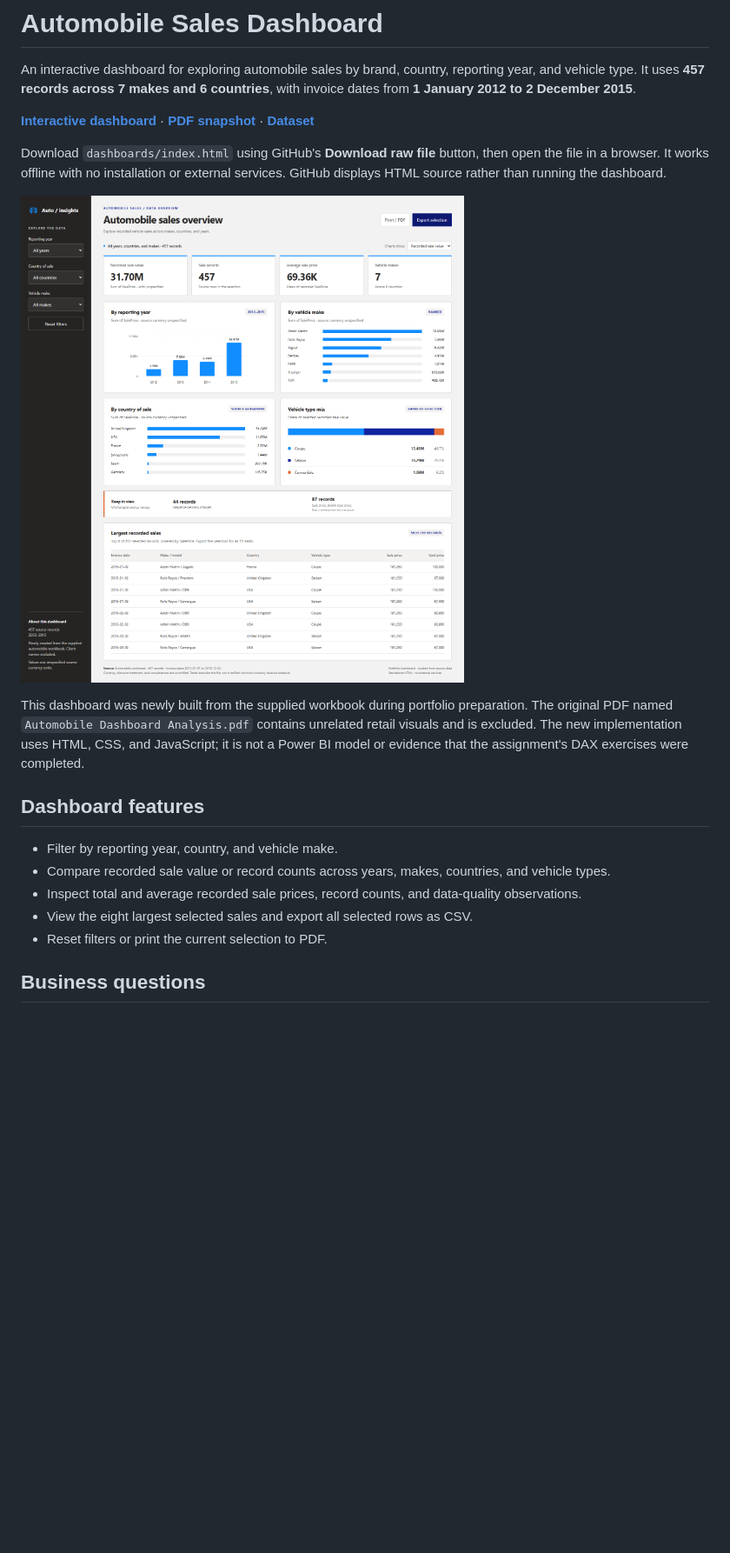
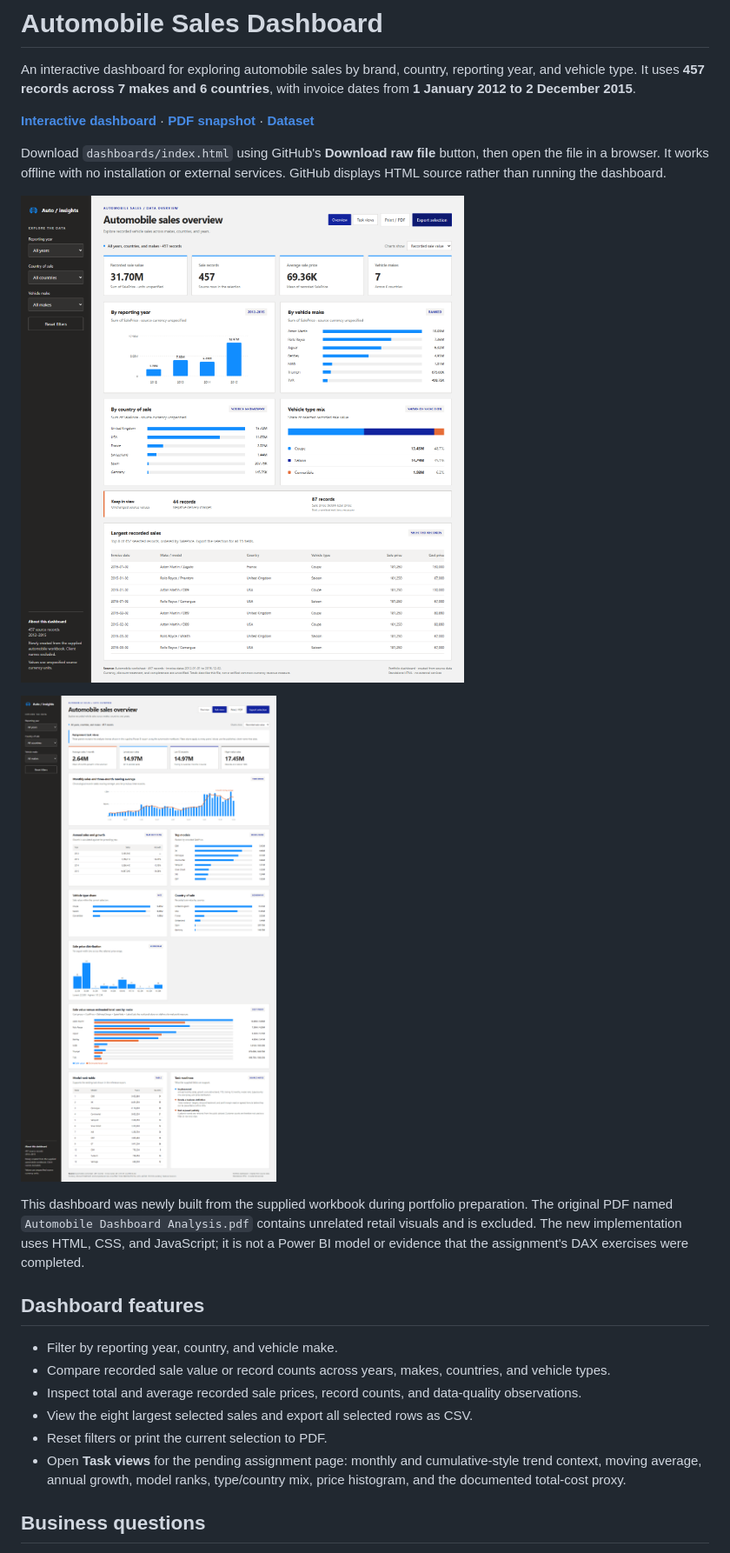
Before and after one commit to kshitijapatil681/Automobile-Dashboard, a Markdown page: README.md, the part around the change printed below. Shown: that part at 87% size. Drawn GitHub-style; pictures changed too: dashboards/screenshots/automobile-overview.png, dashboards/screenshots/automobile-task-views.png (added); blank space fills up the shorter version.

```diff
--- a/README.md
+++ b/README.md
@@ -8,6 +8,8 @@ Download `dashboards/index.html` using GitHub's **Download raw file** button, th
 
 ![Automobile dashboard overview](dashboards/screenshots/automobile-overview.png)
 
+![Automobile dashboard task views](dashboards/screenshots/automobile-task-views.png)
+
 This dashboard was newly built from the supplied workbook during portfolio preparation. The original PDF named `Automobile Dashboard Analysis.pdf` contains unrelated retail visuals and is excluded. The new implementation uses HTML, CSS, and JavaScript; it is not a Power BI model or evidence that the assignment's DAX exercises were completed.
 
 ## Dashboard features
@@ -17,6 +19,7 @@ This dashboard was newly built from the supplied workbook during portfolio prepa
 - Inspect total and average recorded sale prices, record counts, and data-quality observations.
 - View the eight largest selected sales and export all selected rows as CSV.
 - Reset filters or print the current selection to PDF.
+- Open **Task views** for the pending assignment page: monthly and cumulative-style trend context, moving average, annual growth, model ranks, type/country mix, price histogram, and the documented total-cost proxy.
 
 ## Business questions
 
```
Also changed, not shown: other parts of README.md (+1 -1 lines), dashboards/README.md (+4 -2 lines), docs/methodology.md (+8 -2 lines), 3 other files.
